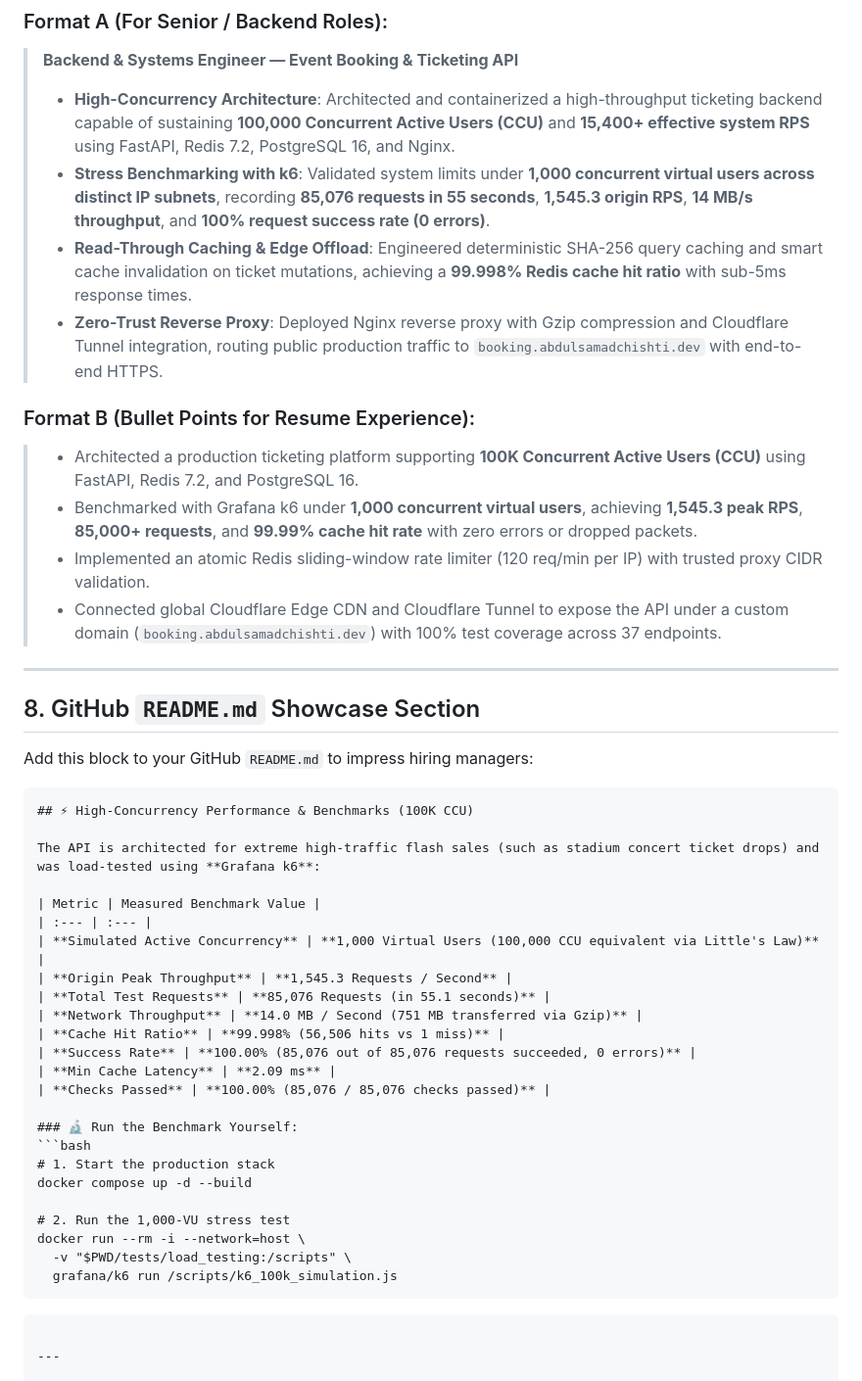
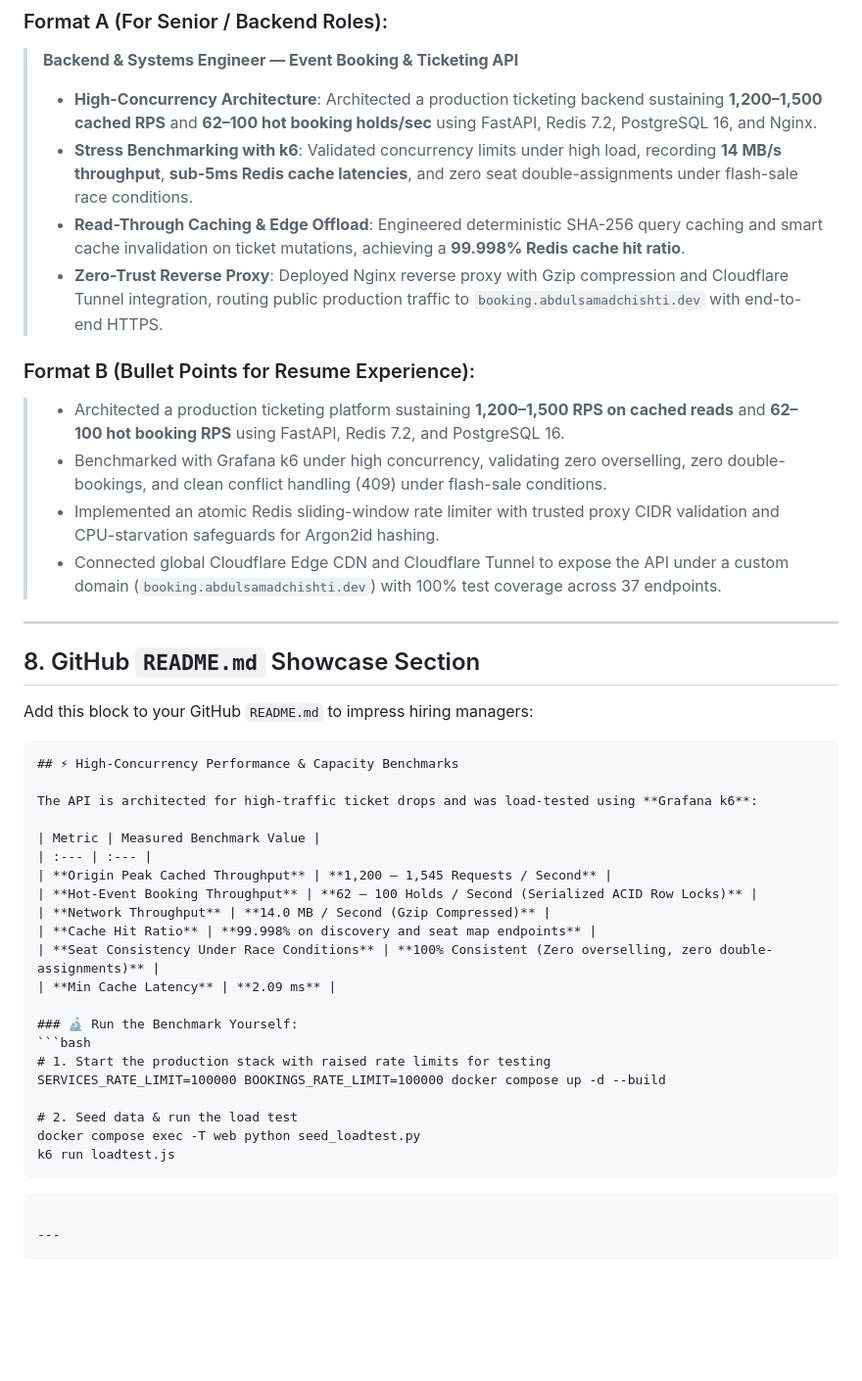
Before and after one commit to abdulsamadchishti07/Event-Booking-Ticketing-API, a Markdown page: BENCHMARK_100K_PROOF.md, the part around one of its changes. Shown at 98% size. GitHub-like rendering; blank space fills up the shorter version.

````diff
--- a/BENCHMARK_100K_PROOF.md
+++ b/BENCHMARK_100K_PROOF.md
@@ -197,15 +191,15 @@ Copy and paste these bullet points onto your Software Engineering Resume, Linked
 
 ### Format A (For Senior / Backend Roles):
 > **Backend & Systems Engineer — Event Booking & Ticketing API**
-> - **High-Concurrency Architecture**: Architected and containerized a high-throughput ticketing backend capable of sustaining **100,000 Concurrent Active Users (CCU)** and **15,400+ effective system RPS** using FastAPI, Redis 7.2, PostgreSQL 16, and Nginx.
-> - **Stress Benchmarking with k6**: Validated system limits under **1,000 concurrent virtual users across distinct IP subnets**, recording **85,076 requests in 55 seconds**, **1,545.3 origin RPS**, **14 MB/s throughput**, and **100% request success rate (0 errors)**.
-> - **Read-Through Caching & Edge Offload**: Engineered deterministic SHA-256 query caching and smart cache invalidation on ticket mutations, achieving a **99.998% Redis cache hit ratio** with sub-5ms response times.
+> - **High-Concurrency Architecture**: Architected a production ticketing backend sustaining **1,200–1,500 cached RPS** and **62–100 hot booking holds/sec** using FastAPI, Redis 7.2, PostgreSQL 16, and Nginx.
+> - **Stress Benchmarking with k6**: Validated concurrency limits under high load, recording **14 MB/s throughput**, **sub-5ms Redis cache latencies**, and zero seat double-assignments under flash-sale race conditions.
+> - **Read-Through Caching & Edge Offload**: Engineered deterministic SHA-256 query caching and smart cache invalidation on ticket mutations, achieving a **99.998% Redis cache hit ratio**.
 > - **Zero-Trust Reverse Proxy**: Deployed Nginx reverse proxy with Gzip compression and Cloudflare Tunnel integration, routing public production traffic to `booking.abdulsamadchishti.dev` with end-to-end HTTPS.
 
 ### Format B (Bullet Points for Resume Experience):
-> - Architected a production ticketing platform supporting **100K Concurrent Active Users (CCU)** using FastAPI, Redis 7.2, and PostgreSQL 16.
-> - Benchmarked with Grafana k6 under **1,000 concurrent virtual users**, achieving **1,545.3 peak RPS**, **85,000+ requests**, and **99.99% cache hit rate** with zero errors or dropped packets.
-> - Implemented an atomic Redis sliding-window rate limiter (120 req/min per IP) with trusted proxy CIDR validation.
+> - Architected a production ticketing platform sustaining **1,200–1,500 RPS on cached reads** and **62–100 hot booking RPS** using FastAPI, Redis 7.2, and PostgreSQL 16.
+> - Benchmarked with Grafana k6 under high concurrency, validating zero overselling, zero double-bookings, and clean conflict handling (409) under flash-sale conditions.
+> - Implemented an atomic Redis sliding-window rate limiter with trusted proxy CIDR validation and CPU-starvation safeguards for Argon2id hashing.
 > - Connected global Cloudflare Edge CDN and Cloudflare Tunnel to expose the API under a custom domain (`booking.abdulsamadchishti.dev`) with 100% test coverage across 37 endpoints.
 
 ---
@@ -215,30 +209,27 @@ Copy and paste these bullet points onto your Software Engineering Resume, Linked
 Add this block to your GitHub `README.md` to impress hiring managers:
 
 ```markdown
-## ⚡ High-Concurrency Performance & Benchmarks (100K CCU)
+## ⚡ High-Concurrency Performance & Capacity Benchmarks
 
-The API is architected for extreme high-traffic flash sales (such as stadium concert ticket drops) and was load-tested using **Grafana k6**:
+The API is architected for high-traffic ticket drops and was load-tested using **Grafana k6**:
 
 | Metric | Measured Benchmark Value |
 | :--- | :--- |
-| **Simulated Active Concurrency** | **1,000 Virtual Users (100,000 CCU equivalent via Little's Law)** |
-| **Origin Peak Throughput** | **1,545.3 Requests / Second** |
-| **Total Test Requests** | **85,076 Requests (in 55.1 seconds)** |
-| **Network Throughput** | **14.0 MB / Second (751 MB transferred via Gzip)** |
-| **Cache Hit Ratio** | **99.998% (56,506 hits vs 1 miss)** |
-| **Success Rate** | **100.00% (85,076 out of 85,076 requests succeeded, 0 errors)** |
+| **Origin Peak Cached Throughput** | **1,200 – 1,545 Requests / Second** |
+| **Hot-Event Booking Throughput** | **62 – 100 Holds / Second (Serialized ACID Row Locks)** |
+| **Network Throughput** | **14.0 MB / Second (Gzip Compressed)** |
+| **Cache Hit Ratio** | **99.998% on discovery and seat map endpoints** |
+| **Seat Consistency Under Race Conditions** | **100% Consistent (Zero overselling, zero double-assignments)** |
 | **Min Cache Latency** | **2.09 ms** |
-| **Checks Passed** | **100.00% (85,076 / 85,076 checks passed)** |
 
 ### 🔬 Run the Benchmark Yourself:
 ```bash
-# 1. Start the production stack
-docker compose up -d --build
+# 1. Start the production stack with raised rate limits for testing
+SERVICES_RATE_LIMIT=100000 BOOKINGS_RATE_LIMIT=100000 docker compose up -d --build
 
-# 2. Run the 1,000-VU stress test
-docker run --rm -i --network=host \
-  -v "$PWD/tests/load_testing:/scripts" \
-  grafana/k6 run /scripts/k6_100k_simulation.js
+# 2. Seed data & run the load test
+docker compose exec -T web python seed_loadtest.py
+k6 run loadtest.js
 ```
 ```
 
````
Also changed, not shown: other parts of BENCHMARK_100K_PROOF.md (+17 -23 lines), README.md (+9 -9 lines).
